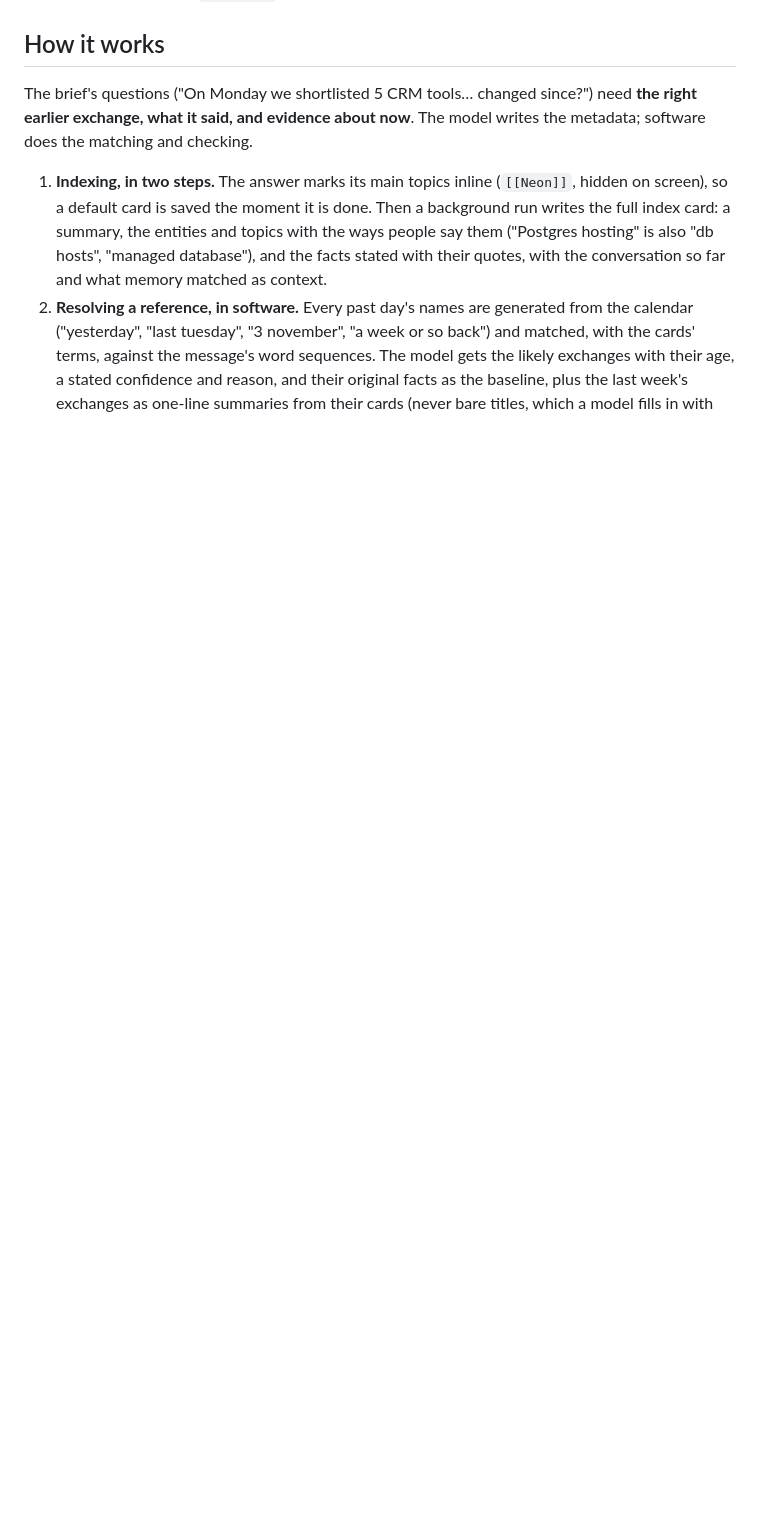
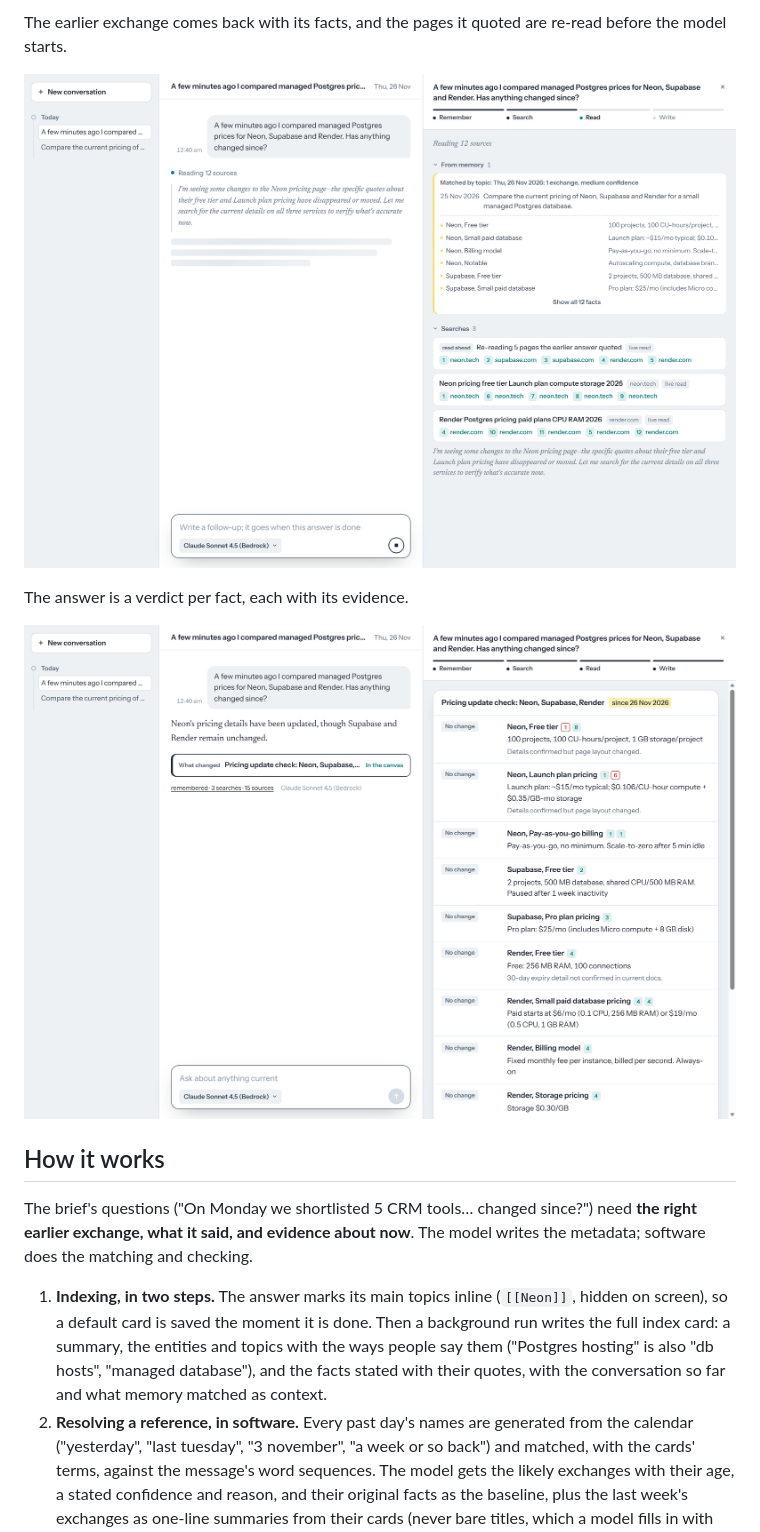
Before and after one commit to saksham1341/minimi-chat-agent, a Markdown page: README.md, the part around one of its changes. Drawn GitHub-style; pictures changed too: docs/screenshots/06-recheck-reading.png (added), docs/screenshots/07-what-changed.png (added); blank space fills up the shorter version.

Commit message:
README: screenshots of a comparison, a citation quote, memory recall and a re-check
Co-Authored-By: Claude Opus 5.5 <noreply@anthropic.com>

```diff
--- a/README.md
+++ b/README.md
@@ -10,3 +25,10 @@ Node 22.13+. Every variable it reads is in `.env.example`; startup prints what i
+The earlier exchange comes back with its facts, and the pages it quoted are re-read before the model starts.
+
+![Re-check in progress: recalled facts and the earlier answer's pages being re-read](docs/screenshots/06-recheck-reading.png)
+
+The answer is a verdict per fact, each with its evidence.
+
+![What changed: a verdict per fact with citations](docs/screenshots/07-what-changed.png)
 
 ## How it works
 
```
Also changed, not shown: other parts of README.md (+15 -0 lines), docs/screenshots/03-comparison.png (added), docs/screenshots/04-citation-quote.png (added), docs/screenshots/05-memory-preview.png (added).
